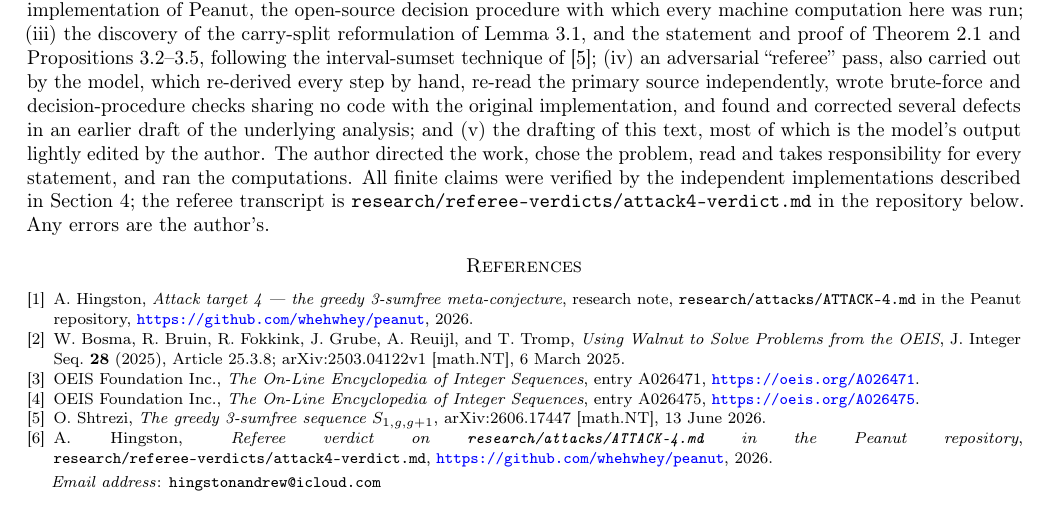
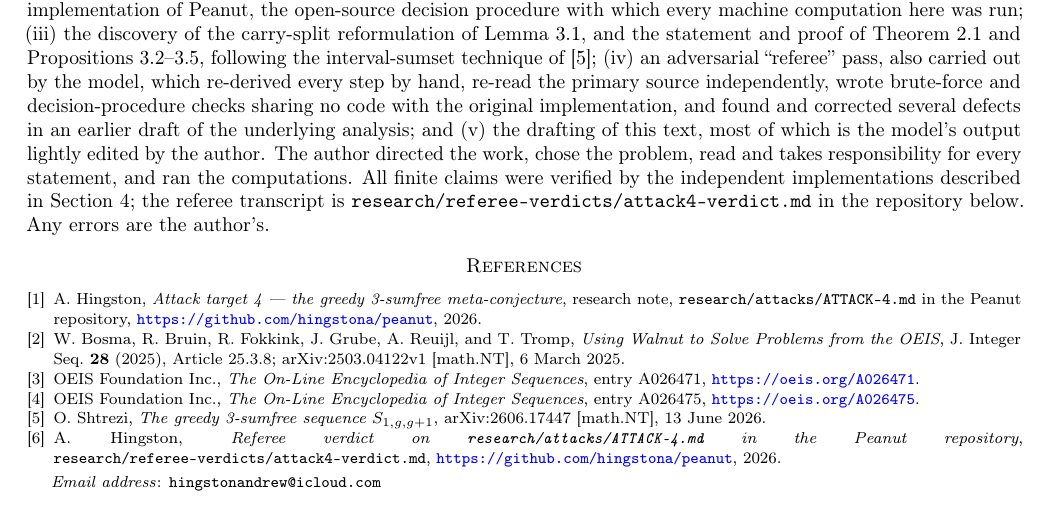
Before and after one commit to whehwhey/peanut, a LaTeX paper (research/notes/greedy-3sumfree-note.tex): part of page 4 of 4, cut so that both start at the same text. Compiled offline with pdfLaTeX.

Commit message:
Rename GitHub user whehwhey -> hingstona (URLs, CITATION, MCP, Pages)

```diff
--- a/research/notes/greedy-3sumfree-note.tex
+++ b/research/notes/greedy-3sumfree-note.tex
@@ -354,7 +354,7 @@ implementations described in Section~\ref{sec:verify}; the referee transcript is
 A. Hingston,
 \emph{Attack target 4 --- the greedy 3-sumfree meta-conjecture},
 research note, \texttt{research/attacks/ATTACK-4.md} in the Peanut repository,
-\url{https://github.com/whehwhey/peanut}, 2026.
+\url{https://github.com/hingstona/peanut}, 2026.
 
 \bibitem{Fokkink}
 W. Bosma, R. Bruin, R. Fokkink, J. Grube, A. Reuijl, and T. Tromp,
```
Also changed, not shown: README.md, research/notes/greedy-3sumfree-note.tex (2 more changed lines), 1 other file.
